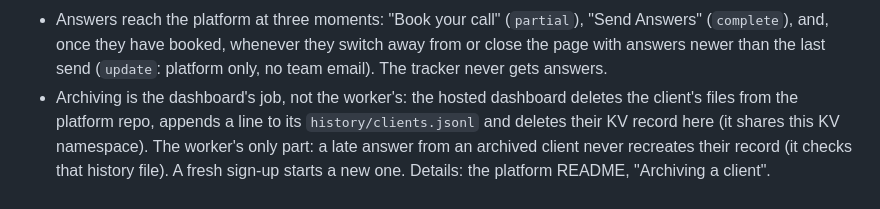
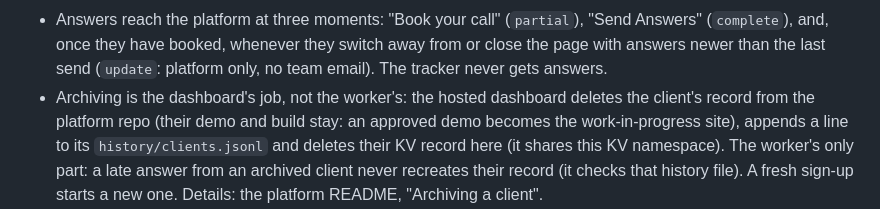
Before and after one commit to IternalEngineering/iternal-site, a Markdown page: HOUSEKEEPING.md, the part around the change. GitHub-like rendering.

Commit message:
HOUSEKEEPING: archiving keeps the client's demo and build
Co-Authored-By: Claude Opus 5.5 <noreply@anthropic.com>

```diff
--- a/HOUSEKEEPING.md
+++ b/HOUSEKEEPING.md
@@ -99,7 +99,8 @@ the token awaits org approval), so the worker can deploy regardless.
   switch away from or close the page with answers newer than the last send
   (`update`: platform only, no team email). The tracker never gets answers.
 - Archiving is the dashboard's job, not the worker's: the hosted dashboard
-  deletes the client's files from the platform repo, appends a line to its
+  deletes the client's record from the platform repo (their demo and build
+  stay: an approved demo becomes the work-in-progress site), appends a line to its
   `history/clients.jsonl` and deletes their KV record here (it shares this
   KV namespace). The worker's only part: a late answer from an archived
   client never recreates their record (it checks that history file). A
```
